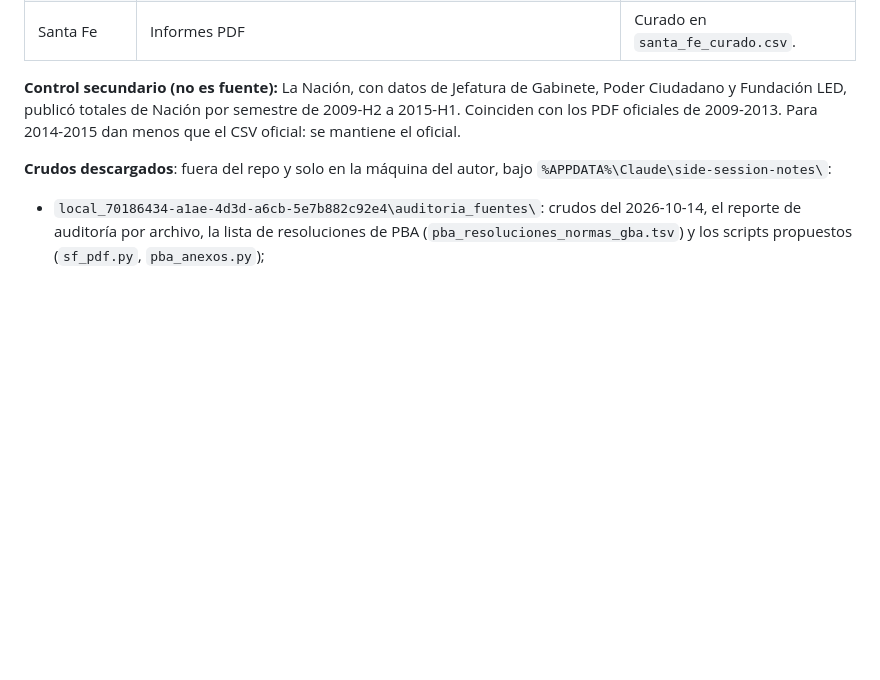
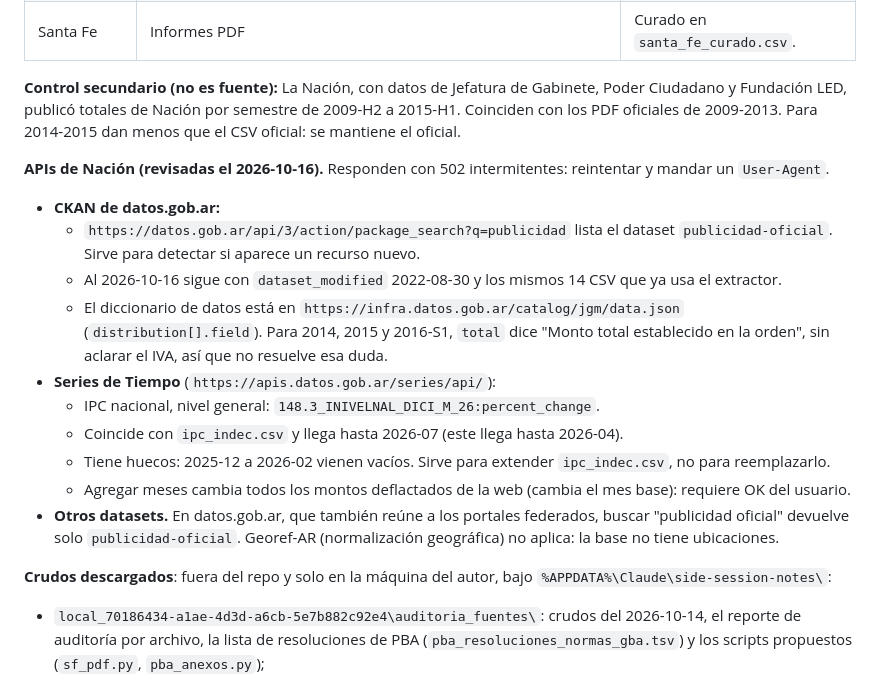
Before and after one commit to IvanGomezDellOsa/DatosPautaOficial, a Markdown page: AGENTS.md, the part around the change. Rendered like a GitHub page; blank space fills up the shorter version.

Commit message:
AGENTS.md: qué sirve de las APIs de datos.gob.ar (CKAN y Series de Tiempo)
Co-Authored-By: Claude Opus 5.5 <noreply@anthropic.com>

```diff
--- a/AGENTS.md
+++ b/AGENTS.md
@@ -180,6 +180,27 @@ Poder Ciudadano y Fundación LED, publicó totales de Nación por semestre de 20
 2015-H1. Coinciden con los PDF oficiales de 2009-2013. Para 2014-2015 dan menos que el
 CSV oficial: se mantiene el oficial.
 
+**APIs de Nación (revisadas el 2026-10-16).** Responden con 502 intermitentes: reintentar
+y mandar un `User-Agent`.
+- **CKAN de datos.gob.ar:**
+  - `https://datos.gob.ar/api/3/action/package_search?q=publicidad` lista el dataset
+    `publicidad-oficial`. Sirve para detectar si aparece un recurso nuevo.
+  - Al 2026-10-16 sigue con `dataset_modified` 2022-08-30 y los mismos 14 CSV que ya usa
+    el extractor.
+  - El diccionario de datos está en `https://infra.datos.gob.ar/catalog/jgm/data.json`
+    (`distribution[].field`). Para 2014, 2015 y 2016-S1, `total` dice "Monto total
+    establecido en la orden", sin aclarar el IVA, así que no resuelve esa duda.
+- **Series de Tiempo** (`https://apis.datos.gob.ar/series/api/`):
+  - IPC nacional, nivel general: `148.3_INIVELNAL_DICI_M_26:percent_change`.
+  - Coincide con `ipc_indec.csv` y llega hasta 2026-07 (este llega hasta 2026-04).
+  - Tiene huecos: 2025-12 a 2026-02 vienen vacíos. Sirve para extender `ipc_indec.csv`,
+    no para reemplazarlo.
+  - Agregar meses cambia todos los montos deflactados de la web (cambia el mes base):
+    requiere OK del usuario.
+- **Otros datasets.** En datos.gob.ar, que también reúne a los portales federados, buscar
+  "publicidad oficial" devuelve solo `publicidad-oficial`. Georef-AR (normalización
+  geográfica) no aplica: la base no tiene ubicaciones.
+
 **Crudos descargados**: fuera del repo y solo en la máquina del autor, bajo
 `%APPDATA%\Claude\side-session-notes\`:
 - `local_70186434-a1ae-4d3d-a6cb-5e7b882c92e4\auditoria_fuentes\`: crudos del
```
